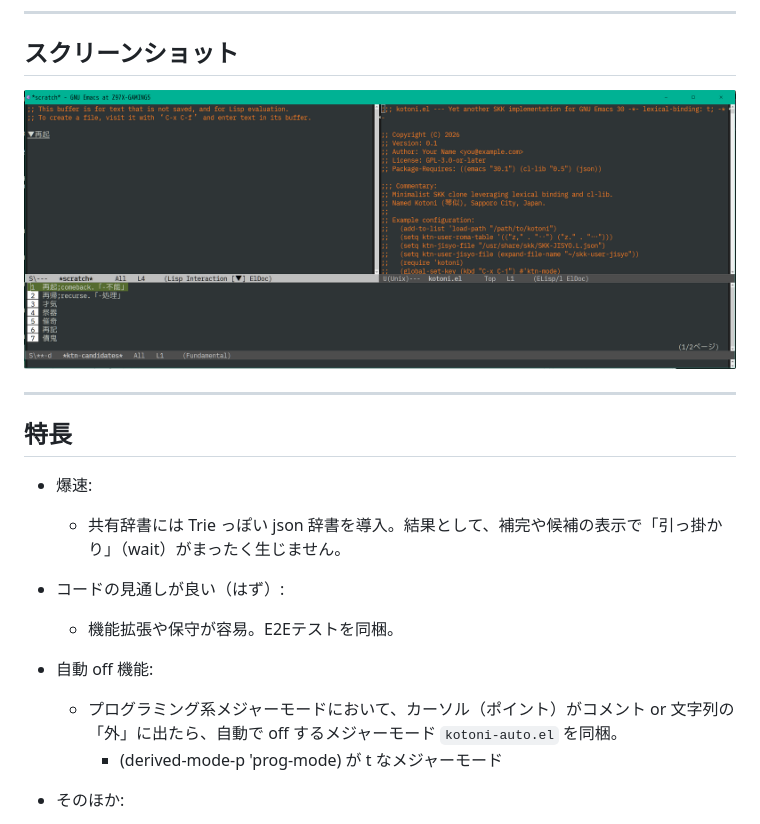
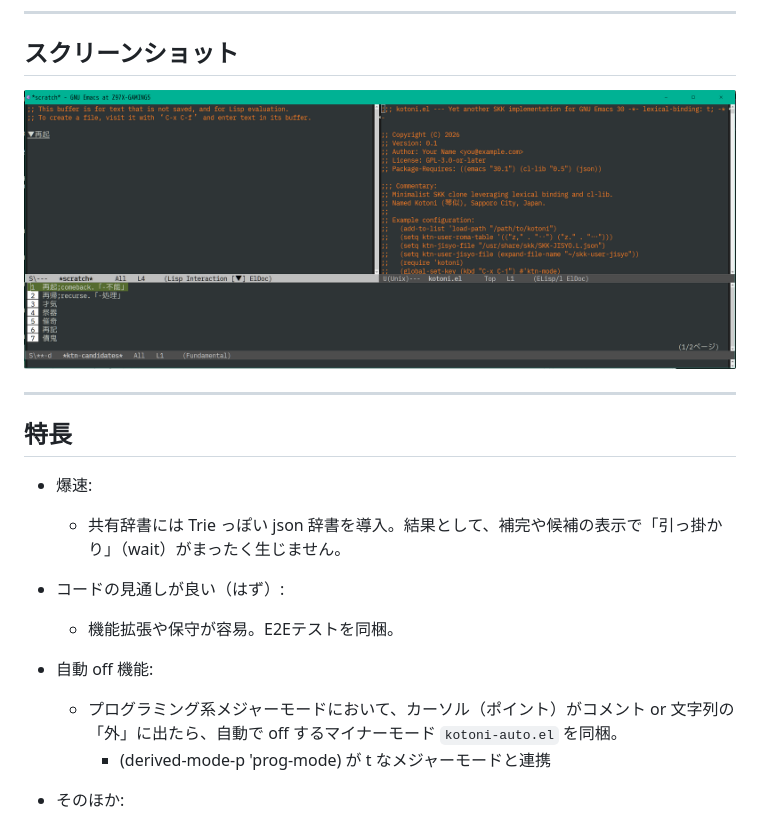
Before and after one commit to tkita/kotoni, a Markdown page: README.md, the part around one of its changes. Drawn GitHub-style.

```diff
--- a/README.md
+++ b/README.md
@@ -10,7 +10,7 @@ https://ja.wikipedia.org/wiki/%E7%90%B4%E4%BC%BC
 
 ## スクリーンショット
 
-![Kotoni Operation Screenshot](screenshot.png)
+![Kotoni Operation Screenshot](img/screenshot.png)
 
 ---
 
@@ -23,8 +23,8 @@ https://ja.wikipedia.org/wiki/%E7%90%B4%E4%BC%BC
   * 機能拡張や保守が容易。E2Eテストを同梱。
 
 - 自動 off 機能:
-  * プログラミング系メジャーモードにおいて、カーソル（ポイント）がコメント or 文字列の「外」に出たら、自動で off するメジャーモード `kotoni-auto.el` を同梱。
-    + (derived-mode-p 'prog-mode) が t なメジャーモード
+  * プログラミング系メジャーモードにおいて、カーソル（ポイント）がコメント or 文字列の「外」に出たら、自動で off するマイナーモード `kotoni-auto.el` を同梱。
+    + (derived-mode-p 'prog-mode) が t なメジャーモードと連携
 
 - そのほか:
   * 機能不足: DDSKK と比べ、まったく足りてません。
```
Also changed, not shown: other parts of README.md (+28 -0 lines), img/comp1.png (added), img/comp2.png (added), img/comp3.png (added), img/live1.png (added), img/screenshot.png (renamed from screenshot.png), 2 other files.
